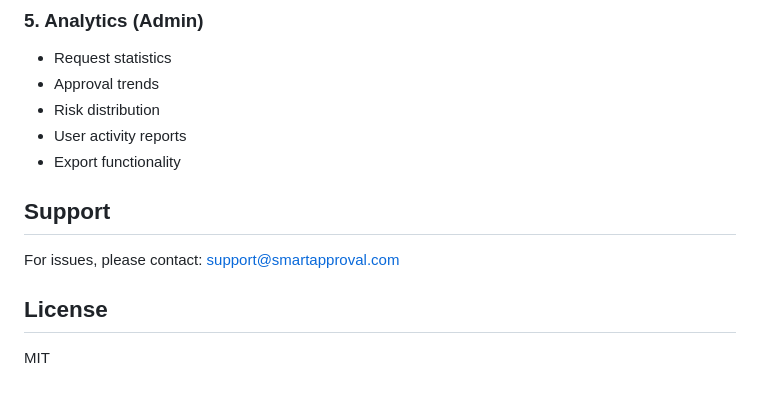
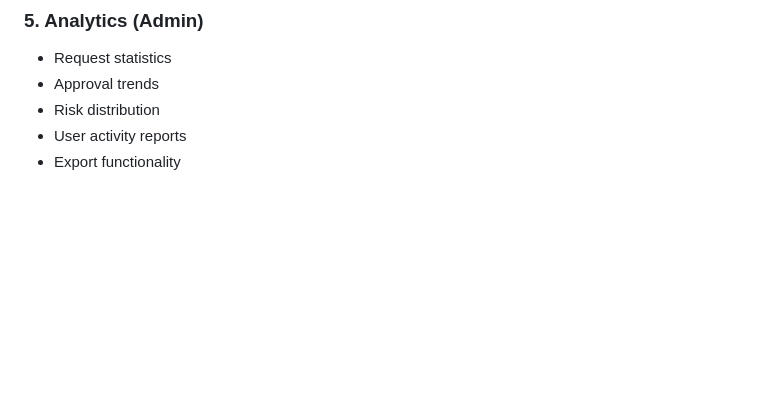
Before and after one commit to ShanjayDev/Smart_Approval_Intelligence_Sys, a Markdown page: README.md, the part around the change. GitHub-like rendering; blank space fills up the shorter version.

Commit message:
Revise README.md for clarity and updates

```diff
--- a/README.md
+++ b/README.md
@@ -206,11 +206,3 @@ npm test
 - Risk distribution
 - User activity reports
 - Export functionality
-
-## Support
-
-For issues, please contact: support@smartapproval.com
-
-## License
-
-MIT
```
